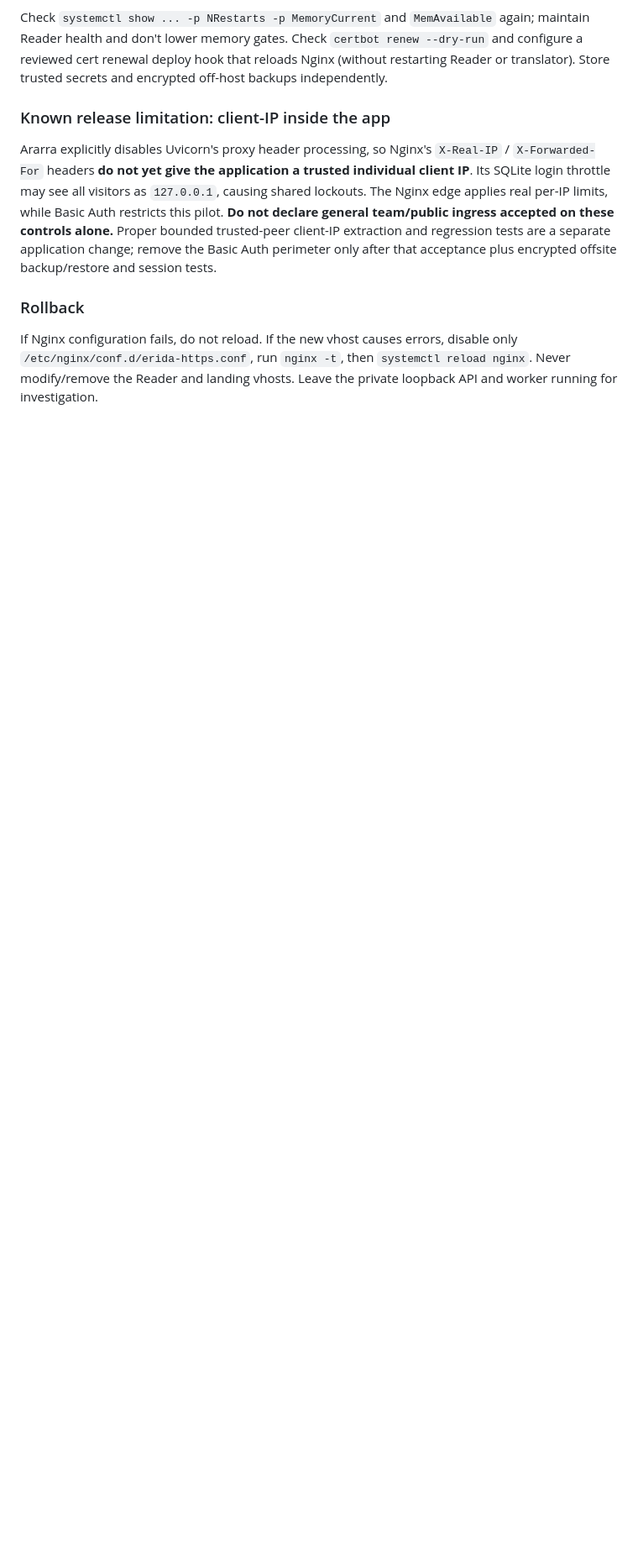
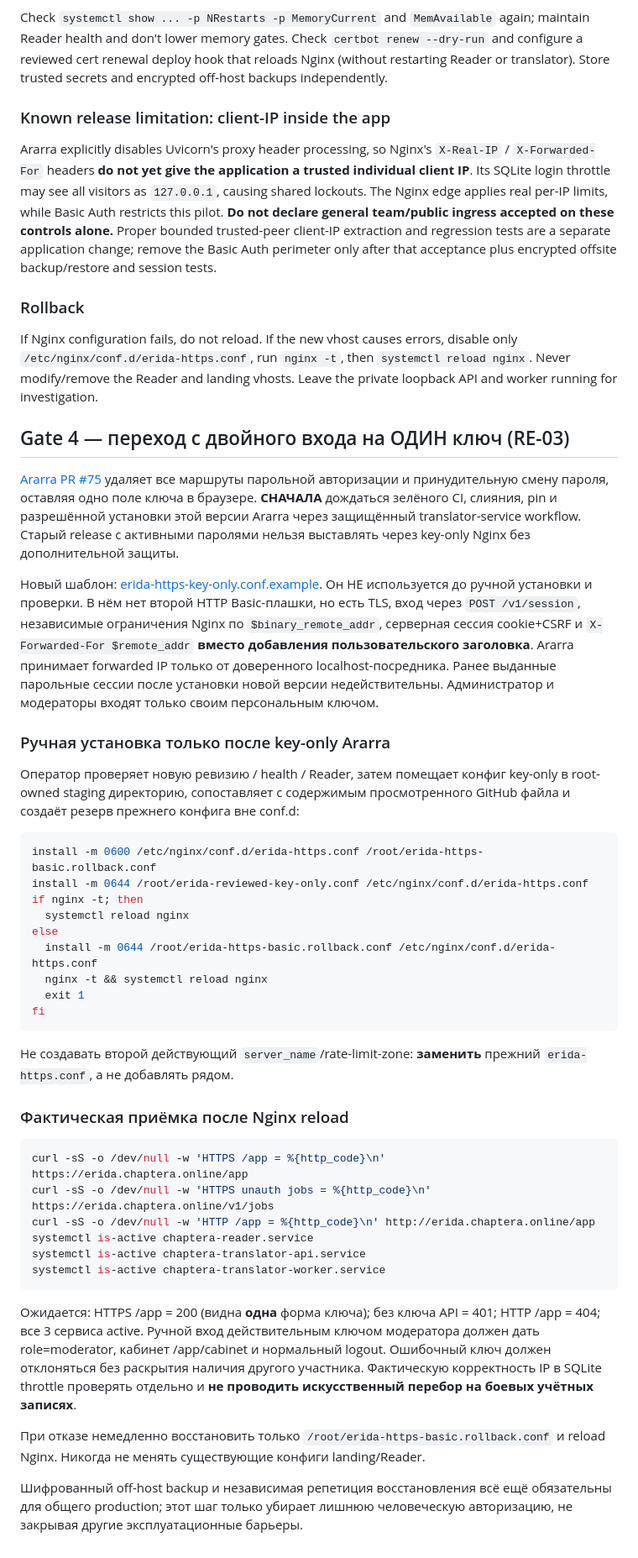
Before and after one commit to Lalalalendia/chaptera-site, a Markdown page: deploy/translator/HTTPS_INGRESS.md, the part around the change. Shown at 84% size. Rendered like a GitHub page; blank space fills up the shorter version.

Commit message:
docs(RE-03): safe cutover and rollback from Basic Auth to one key

````diff
--- a/deploy/translator/HTTPS_INGRESS.md
+++ b/deploy/translator/HTTPS_INGRESS.md
@@ -122,3 +122,72 @@ If Nginx configuration fails, do not reload. If the new vhost causes errors,
 disable only `/etc/nginx/conf.d/erida-https.conf`, run `nginx -t`, then
 `systemctl reload nginx`. Never modify/remove the Reader and landing
 vhosts. Leave the private loopback API and worker running for investigation.
+
+## Gate 4 — переход с двойного входа на ОДИН ключ (RE-03)
+
+[Ararra PR #75](https://github.com/Lalalalendia/ararra/pull/75) удаляет
+все маршруты парольной авторизации и принудительную смену пароля, оставляя
+одно поле ключа в браузере. **СНАЧАЛА** дождаться зелёного CI, слияния,
+pin и разрешённой установки этой версии Ararra через защищённый
+translator-service workflow. Старый release с активными паролями
+нельзя выставлять через key-only Nginx без дополнительной защиты.
+
+Новый шаблон: [erida-https-key-only.conf.example](nginx/erida-https-key-only.conf.example).
+Он НЕ используется до ручной установки и проверки. В нём нет
+второй HTTP Basic-плашки, но есть TLS, вход через
+`POST /v1/session`, независимые ограничения Nginx по
+`$binary_remote_addr`, серверная сессия cookie+CSRF и
+`X-Forwarded-For $remote_addr` **вместо добавления пользовательского заголовка**.
+Ararra принимает forwarded IP только от доверенного localhost-посредника.
+Ранее выданные парольные сессии после установки новой версии
+недействительны. Администратор и модераторы входят только своим
+персональным ключом.
+
+### Ручная установка только после key-only Ararra
+
+Оператор проверяет новую ревизию / health / Reader, затем помещает
+конфиг key-only в root-owned staging директорию, сопоставляет с
+содержимым просмотренного GitHub файла и создаёт резерв прежнего
+конфига вне conf.d:
+
+```bash
+install -m 0600 /etc/nginx/conf.d/erida-https.conf /root/erida-https-basic.rollback.conf
+install -m 0644 /root/erida-reviewed-key-only.conf /etc/nginx/conf.d/erida-https.conf
+if nginx -t; then
+  systemctl reload nginx
+else
+  install -m 0644 /root/erida-https-basic.rollback.conf /etc/nginx/conf.d/erida-https.conf
+  nginx -t && systemctl reload nginx
+  exit 1
+fi
+```
+
+Не создавать второй действующий `server_name`/rate-limit-zone:
+**заменить** прежний `erida-https.conf`, а не добавлять рядом.
+
+### Фактическая приёмка после Nginx reload
+
+```bash
+curl -sS -o /dev/null -w 'HTTPS /app = %{http_code}\n' https://erida.chaptera.online/app
+curl -sS -o /dev/null -w 'HTTPS unauth jobs = %{http_code}\n' https://erida.chaptera.online/v1/jobs
+curl -sS -o /dev/null -w 'HTTP /app = %{http_code}\n' http://erida.chaptera.online/app
+systemctl is-active chaptera-reader.service
+systemctl is-active chaptera-translator-api.service
+systemctl is-active chaptera-translator-worker.service
+```
+
+Ожидается: HTTPS /app = 200 (видна **одна** форма ключа);
+без ключа API = 401; HTTP /app = 404; все 3 сервиса active.
+Ручной вход действительным ключом модератора должен дать role=moderator,
+кабинет /app/cabinet и нормальный logout.
+Ошибочный ключ должен отклоняться без раскрытия наличия другого участника.
+Фактическую корректность IP в SQLite throttle проверять отдельно и
+**не проводить искусственный перебор на боевых учётных записях**.
+
+При отказе немедленно восстановить только
+`/root/erida-https-basic.rollback.conf` и reload Nginx.
+Никогда не менять существующие конфиги landing/Reader.
+
+Шифрованный off-host backup и независимая репетиция восстановления всё ещё
+обязательны для общего production; этот шаг только убирает лишнюю
+человеческую авторизацию, не закрывая другие эксплуатационные барьеры.
````
